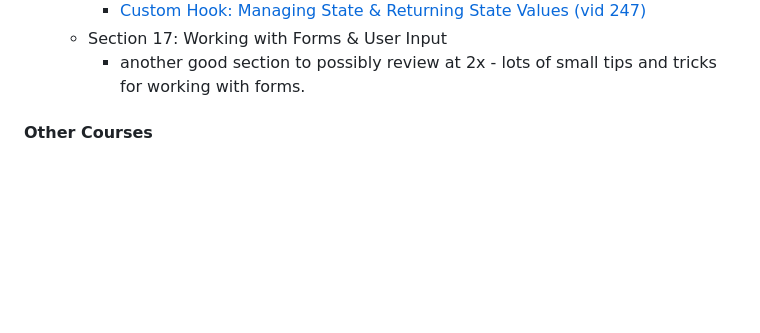
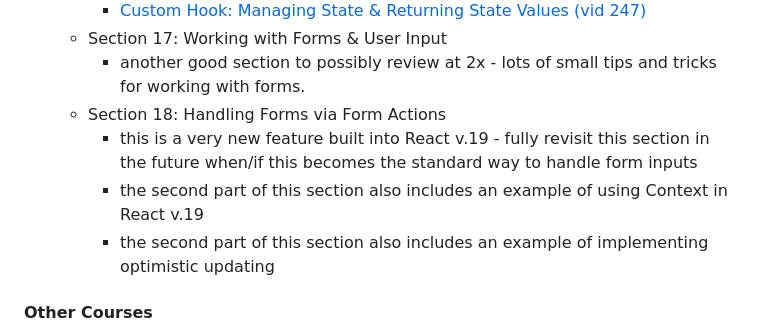
Before and after one commit to zanedevault/zanedevault.github.io, a Markdown page: learning-plan/index.md, the part around the change. Drawn GitHub-style; blank space fills up the shorter version.

Commit message:
add notes about Max's Complete React - Section 18

```diff
--- a/learning-plan/index.md
+++ b/learning-plan/index.md
@@ -60,6 +60,10 @@ All of these courses are taken from the full library below. Before starting a ne
     - [Custom Hook: Managing State & Returning State Values (vid 247)](https://www.udemy.com/course/react-the-complete-guide-incl-redux/learn/lecture/39837058#overview)
   - Section 17: Working with Forms & User Input
     - another good section to possibly review at 2x - lots of small tips and tricks for working with forms.
+  - Section 18: Handling Forms via Form Actions
+    - this is a very new feature built into React v.19 - fully revisit this section in the future when/if this becomes the standard way to handle form inputs
+    - the second part of this section also includes an example of using Context in React v.19
+    - the second part of this section also includes an example of implementing optimistic updating
 
 #### Other Courses
 
```
